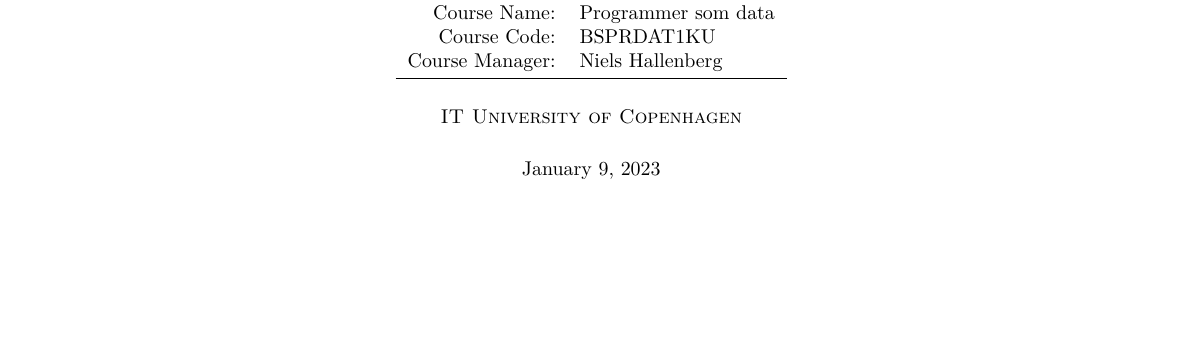
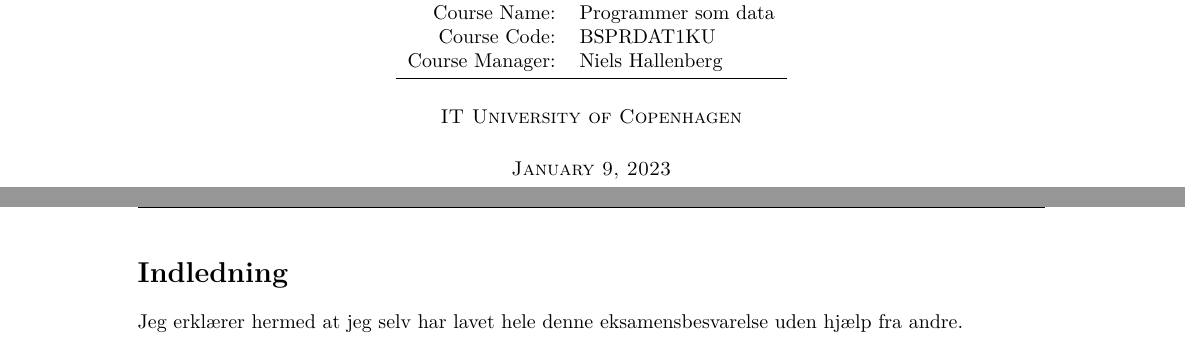
Before and after one commit to albn-itu/bprd-exam, a LaTeX document (main.tex, which reads preamble.tex, title.tex): part of page 1 of 20 before the commit and two parts of pages 1 and 3 of 21 after it, the two joined at a grey line, cut so that both start at the same text, the shorter picture padded with empty space. Compiled offline with pdfLaTeX.

Commit message:
Last touches

```diff
--- a/main.tex
+++ b/main.tex
@@ -7,6 +7,10 @@
     \input{title.tex}
     \setcounter{tocdepth}{2}
     \tableofcontents
+
+    \newpage
+    \section*{Indledning}
+    Jeg erklærer hermed at jeg selv har lavet hele denne eksamensbesvarelse uden hjælp fra andre.
 
     \newpage
     \input{exercises/1.tex}
--- a/preamble.tex
+++ b/preamble.tex
@@ -44,7 +44,7 @@
 \fancypagestyle{plain}{% copies "fancy" over "plain"
     \fancyhf{}
     \fancyhead[L]{\today}
-    \fancyhead[C]{Eksamensopgave}
+    \fancyhead[C]{Skriftlig eksamen}
     \fancyhead[R]{Albert Rise Nielsen (albn@itu.dk)}
     \fancyfoot[C]{\thepage}
 }
--- a/title.tex
+++ b/title.tex
@@ -18,7 +18,7 @@
 
     \vspace{0.5cm}
     \textsc{IT University of Copenhagen}\\[0.5cm]
-    \today
+    \textsc{\today}
   \end{center}
 
   \vspace*{\fill}
```
